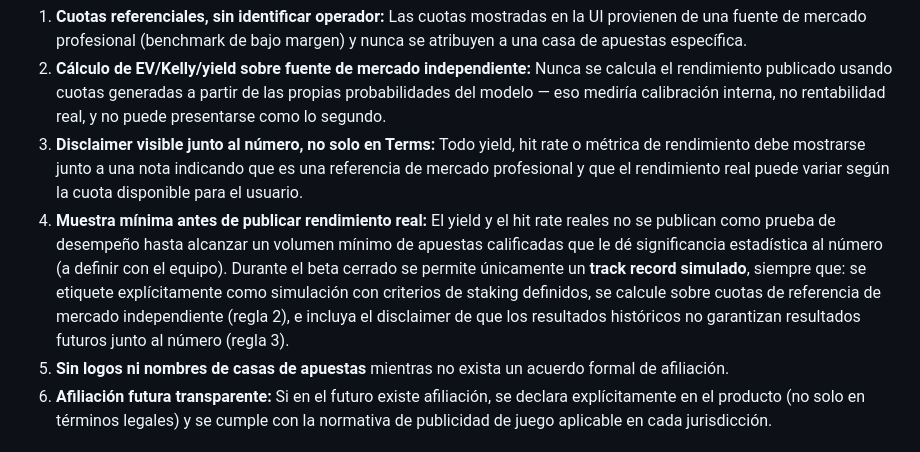
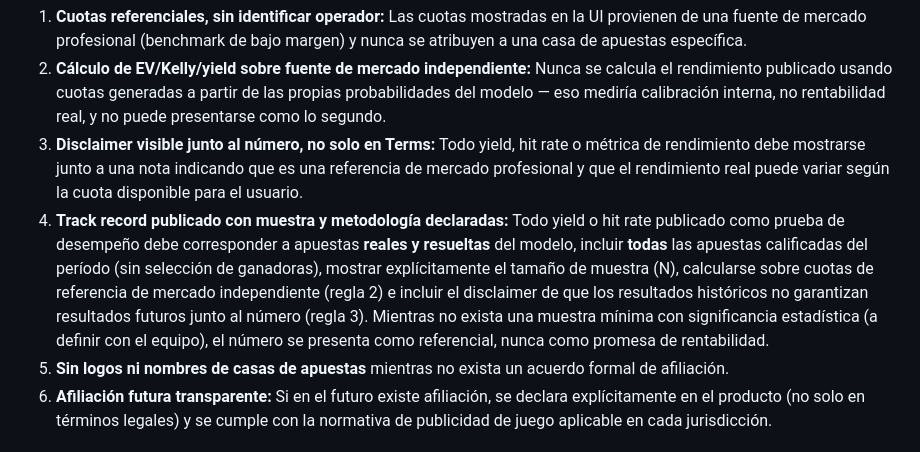
Before and after one commit to project-fixed/fixed-landing, a Markdown page: docs/PRODUCT.md, the part around the change. Rendered like a GitHub page.

```diff
--- a/docs/PRODUCT.md
+++ b/docs/PRODUCT.md
@@ -185,7 +185,7 @@ Estas reglas son de cumplimiento obligatorio en producto y en comunicación púb
 1. **Cuotas referenciales, sin identificar operador:** Las cuotas mostradas en la UI provienen de una fuente de mercado profesional (benchmark de bajo margen) y nunca se atribuyen a una casa de apuestas específica.
 2. **Cálculo de EV/Kelly/yield sobre fuente de mercado independiente:** Nunca se calcula el rendimiento publicado usando cuotas generadas a partir de las propias probabilidades del modelo — eso mediría calibración interna, no rentabilidad real, y no puede presentarse como lo segundo.
 3. **Disclaimer visible junto al número, no solo en Terms:** Todo yield, hit rate o métrica de rendimiento debe mostrarse junto a una nota indicando que es una referencia de mercado profesional y que el rendimiento real puede variar según la cuota disponible para el usuario.
-4. **Muestra mínima antes de publicar rendimiento real:** El yield y el hit rate reales no se publican como prueba de desempeño hasta alcanzar un volumen mínimo de apuestas calificadas que le dé significancia estadística al número (a definir con el equipo). Durante el beta cerrado se permite únicamente un **track record simulado**, siempre que: se etiquete explícitamente como simulación con criterios de staking definidos, se calcule sobre cuotas de referencia de mercado independiente (regla 2), e incluya el disclaimer de que los resultados históricos no garantizan resultados futuros junto al número (regla 3).
+4. **Track record publicado con muestra y metodología declaradas:** Todo yield o hit rate publicado como prueba de desempeño debe corresponder a apuestas **reales y resueltas** del modelo, incluir **todas** las apuestas calificadas del período (sin selección de ganadoras), mostrar explícitamente el tamaño de muestra (N), calcularse sobre cuotas de referencia de mercado independiente (regla 2) e incluir el disclaimer de que los resultados históricos no garantizan resultados futuros junto al número (regla 3). Mientras no exista una muestra mínima con significancia estadística (a definir con el equipo), el número se presenta como referencial, nunca como promesa de rentabilidad.
 5. **Sin logos ni nombres de casas de apuestas** mientras no exista un acuerdo formal de afiliación.
 6. **Afiliación futura transparente:** Si en el futuro existe afiliación, se declara explícitamente en el producto (no solo en términos legales) y se cumple con la normativa de publicidad de juego aplicable en cada jurisdicción.
 
```
Also changed, not shown: DESIGN.md (+4 -1 lines).
